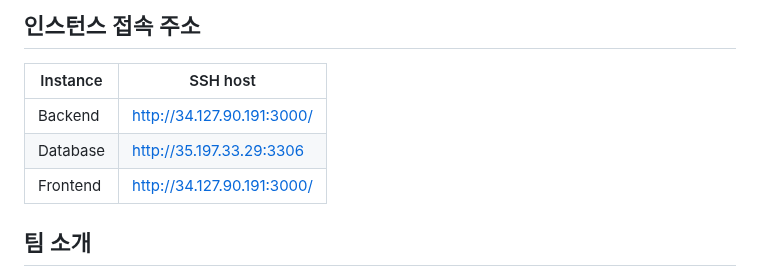
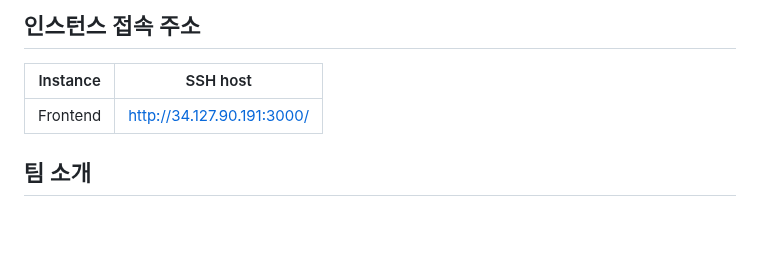
Before and after one commit to Tekken-Supporter/Frontend, a Markdown page: README.md, the part around the change. Rendered like a GitHub page; blank space fills up the shorter version.

```diff
--- a/README.md
+++ b/README.md
@@ -25,8 +25,6 @@
 
 | Instance | SSH host |
 | --- | --- |
-| Backend | http://34.127.90.191:3000/ |
-| Database | http://35.197.33.29:3306 |
 | Frontend | http://34.127.90.191:3000/ |
 
 ## 팀 소개
```
